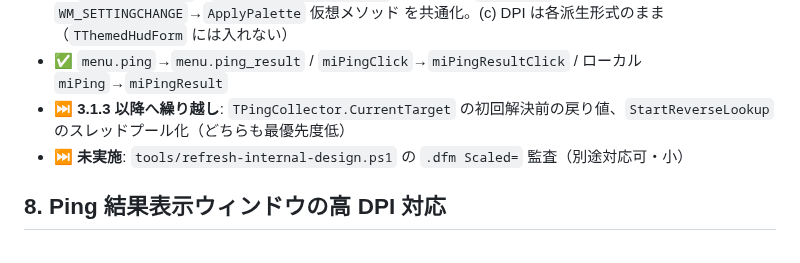
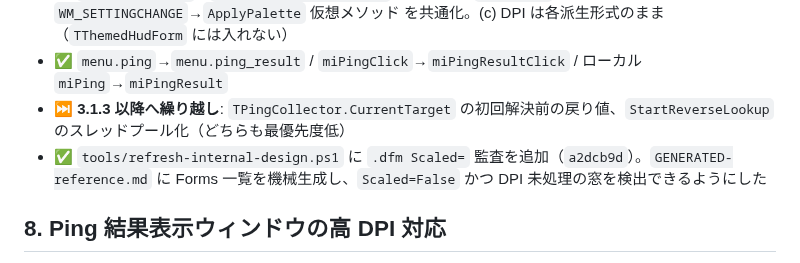
Before and after one commit to soramimi6/DiskLED, a Markdown page: docs/PLANNED-3.1.2.md, the part around the change. GitHub-like rendering.

Commit message:
Mark 3.1.2 item 7's Scaled= audit as done
a2dcb9d で tools/refresh-internal-design.ps1 に .dfm の Scaled 監査を
追加済みだったが、計画ドキュメントには未実施のまま残っていた。

a2dcb9d already added the .dfm Scaled= audit to
refresh-internal-design.ps1, but the plan doc still listed it as
not done.

Co-Authored-By: Claude Sonnet 5 <noreply@anthropic.com>

```diff
--- a/docs/PLANNED-3.1.2.md
+++ b/docs/PLANNED-3.1.2.md
@@ -223,7 +223,7 @@
 - ✅ `TThemedHudForm`（`src/uThemedHudForm.pas`）新設。(a) `CreateWnd`＋タイトルバー、(b) `WM_SETTINGCHANGE`→`ApplyPalette` 仮想メソッド を共通化。(c) DPI は各派生形式のまま（`TThemedHudForm` には入れない）
 - ✅ `menu.ping`→`menu.ping_result` / `miPingClick`→`miPingResultClick` / ローカル `miPing`→`miPingResult`
 - ⏭️ **3.1.3 以降へ繰り越し**: `TPingCollector.CurrentTarget` の初回解決前の戻り値、`StartReverseLookup` のスレッドプール化（どちらも最優先度低）
-- ⏭️ **未実施**: `tools/refresh-internal-design.ps1` の `.dfm Scaled=` 監査（別途対応可・小）
+- ✅ `tools/refresh-internal-design.ps1` に `.dfm Scaled=` 監査を追加（`a2dcb9d`）。`GENERATED-reference.md` に Forms 一覧を機械生成し、`Scaled=False` かつ DPI 未処理の窓を検出できるようにした
 
 ## 8. Ping 結果表示ウィンドウの高 DPI 対応
 
```
